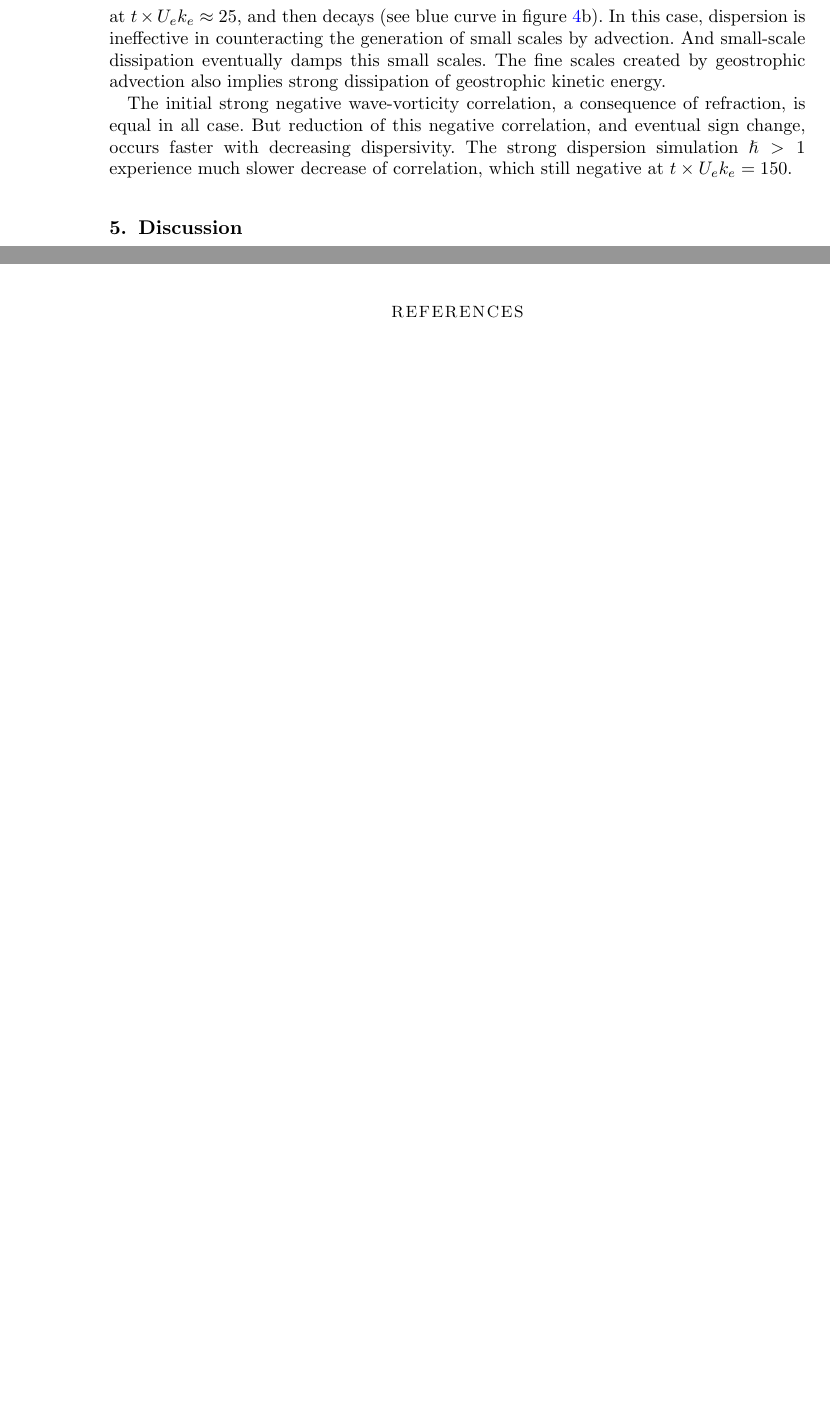
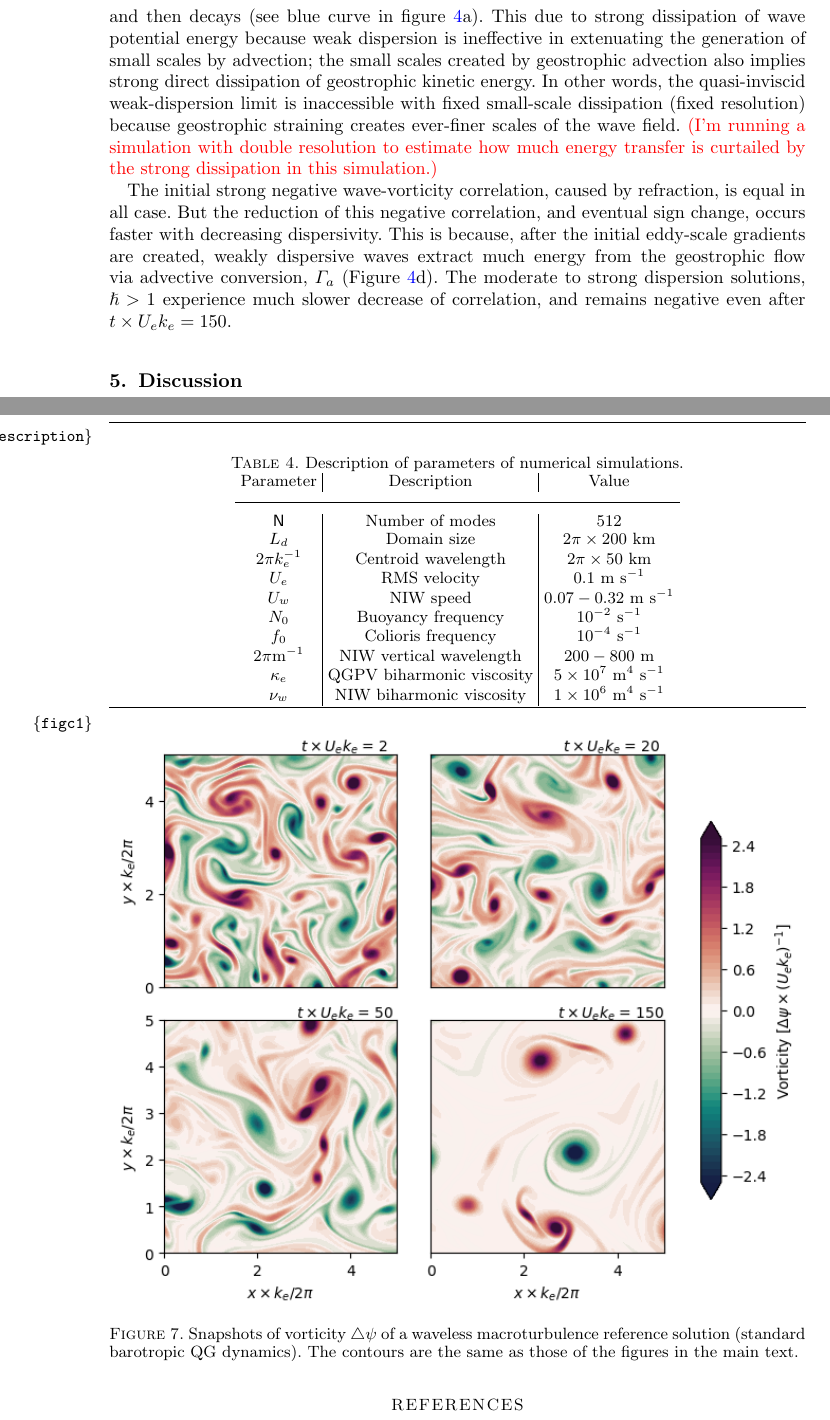
Before and after one commit to cesar-rocha/RochaWagnerYoung_JFM, a LaTeX paper (writeup/RochaWagnerYoung.tex): two parts of pages 15 and 18 of 19 before the commit and two parts of pages 15 and 19 of 21 after it, joined at a grey line, cut so that both start at the same text, the shorter picture padded with empty space. Compiled offline with pdfLaTeX; a LaTeX package or settings file that is missing is left out.

Commit message:
Updates legend

```diff
--- a/writeup/RochaWagnerYoung.tex
+++ b/writeup/RochaWagnerYoung.tex
@@ -805 +810,12 @@ increases slowly with $\hslash$ (Figure \ref{stats_turb_various}).
+the wave potential energy peaks at $t\times U_e k_e\approx 25$, and then decays
+(see blue curve in figure \ref{stats_turb_various}a).
+This due to strong dissipation of wave potential energy because weak dispersion is
+ineffective in extenuating the generation of small scales by advection;
+ the small scales created by geostrophic advection also implies strong direct
+dissipation of geostrophic kinetic energy. In other words, the quasi-inviscid
+weak-dispersion limit is inaccessible with fixed small-scale dissipation (fixed
+resolution) because geostrophic straining creates ever-finer scales of the wave
+field. \textcolor{cesar}{(I'm running a simulation with double resolution to
+estimate how much energy transfer is curtailed by the strong dissipation in
+this simulation.)}
 
@@ -810,15 +822,11 @@ wave potential energy growth is sharper for weaker dispersivity. For $\hslash =
-the wave potential energy peaks at $t\times U_e k_e\approx 25$, and then decays
-(see blue curve in figure \ref{stats_turb_various}b).
-In this case, dispersion is ineffective in counteracting the generation of small
-scales by advection. And small-scale dissipation eventually damps this small scales.
-The fine scales created by geostrophic advection also implies strong dissipation
-of geostrophic kinetic energy.
-
-The initial strong negative wave-vorticity correlation, a consequence of refraction, is equal
-in all case. But reduction of this negative correlation, and eventual sign change,
-occurs faster with decreasing dispersivity. The strong dispersion simulation
-$\hslash> 1$ experience much slower decrease of correlation, which still
-negative at $t\times U_e k_e = 150$.
+The initial strong negative wave-vorticity correlation, caused by refraction, is equal
+in all case. But the reduction of this negative correlation, and eventual sign change,
+occurs faster with decreasing dispersivity. This is because, after the initial
+eddy-scale gradients are created, weakly dispersive
+waves extract much energy from the geostrophic flow via advective conversion,
+$\Gamma_a$ (Figure \ref{stats_turb_various}d). The
+moderate to strong dispersion solutions,  $\hslash> 1$ experience much slower
+decrease of correlation, and remains negative even after $t\times U_e k_e = 150$.
 
 \section{Discussion}
 Points to emphasize and discuss:\\
@@ -1138,22 +1146,32 @@ using an exponential time differencing method with a fourth order Runge-Kutta sc
 \end{table}
 
 
-%\begin{table}
-%  \begin{center}
-%    \label{parameters_description}
-%    \caption{Description of parameters of numerical simulations.}
-%    \begin{tabular}{ c | c | c }
-%       Parameter & Description & Value \\ \hline
-%       $\mathsf{N}$   & Number of modes &  512 \\
-%       $L_d$ & Domain size & $2\pi\times 200$ km \\
-%       $2\pi k_e^{-1}$ & Centroid wavelength & $2\pi\times 50$ km \\
-%       $U_e$ & RMS velocity & $0.1$ m s$^{-1}$ \\
-%       $U_w$ & NIW speed & $0.07 - 0.32$ m s$^{-1}$ \\
-%       $N_0$ & Buoyancy frequency & 10$^{-2}$ s$^{-1}$\\
-%       $f_0$ & Colioris frequency & 10$^{-4}$ s$^{-1}$\\
-%       $2\pi$m$^{-1}$ & NIW vertical wavelength & $222 - 888$ m \\
-%       $\kappa_e$ & QGPV biharmonic viscosity & $5\times 10^{7}$ m$^4$ s$^{-1}$\\
-%       $\nu_w$ & NIW biharmonic viscosity & $ 1 \times 10^{6}$ m$^4$ s$^{-1}$\\
-%    \end{tabular}
-%  \end{center}
-%\end{table}
+\begin{table}
+ \begin{center}
+   \label{parameters_description}
+   \caption{Description of parameters of numerical simulations.}
+   \begin{tabular}{ c | c | c }
+      Parameter & Description & Value \\ \hline
+      $\mathsf{N}$   & Number of modes &  512 \\
+      $L_d$ & Domain size & $2\pi\times 200$ km \\
+      $2\pi k_e^{-1}$ & Centroid wavelength & $2\pi\times 50$ km \\
+      $U_e$ & RMS velocity & $0.1$ m s$^{-1}$ \\
+      $U_w$ & NIW speed & $0.07 - 0.32$ m s$^{-1}$ \\
+      $N_0$ & Buoyancy frequency & 10$^{-2}$ s$^{-1}$\\
+      $f_0$ & Colioris frequency & 10$^{-4}$ s$^{-1}$\\
+      $2\pi$m$^{-1}$ & NIW vertical wavelength & $200 - 800$ m \\
+      $\kappa_e$ & QGPV biharmonic viscosity & $5\times 10^{7}$ m$^4$ s$^{-1}$\\
+      $\nu_w$ & NIW biharmonic viscosity & $ 1 \times 10^{6}$ m$^4$ s$^{-1}$\\
+   \end{tabular}
+ \end{center}
+\end{table}
+
+\subsection{Reference waveless solution}
+
+\begin{figure}
+\label{figc1}
+\centering
+\includegraphics[width=1.\textwidth]{figs/figc1.png}
+\caption{Snapshots of vorticity $\lap\psi$ of a waveless macroturbulence reference solution
+          (standard barotropic QG dynamics). The contours are the same as those of the
+          figures in the main text.}
```
Also changed, not shown: meetings/munk100/poster/poster.tex (+2 -2 lines), writeup/RochaWagnerYoung.tex (20 more changed lines).
